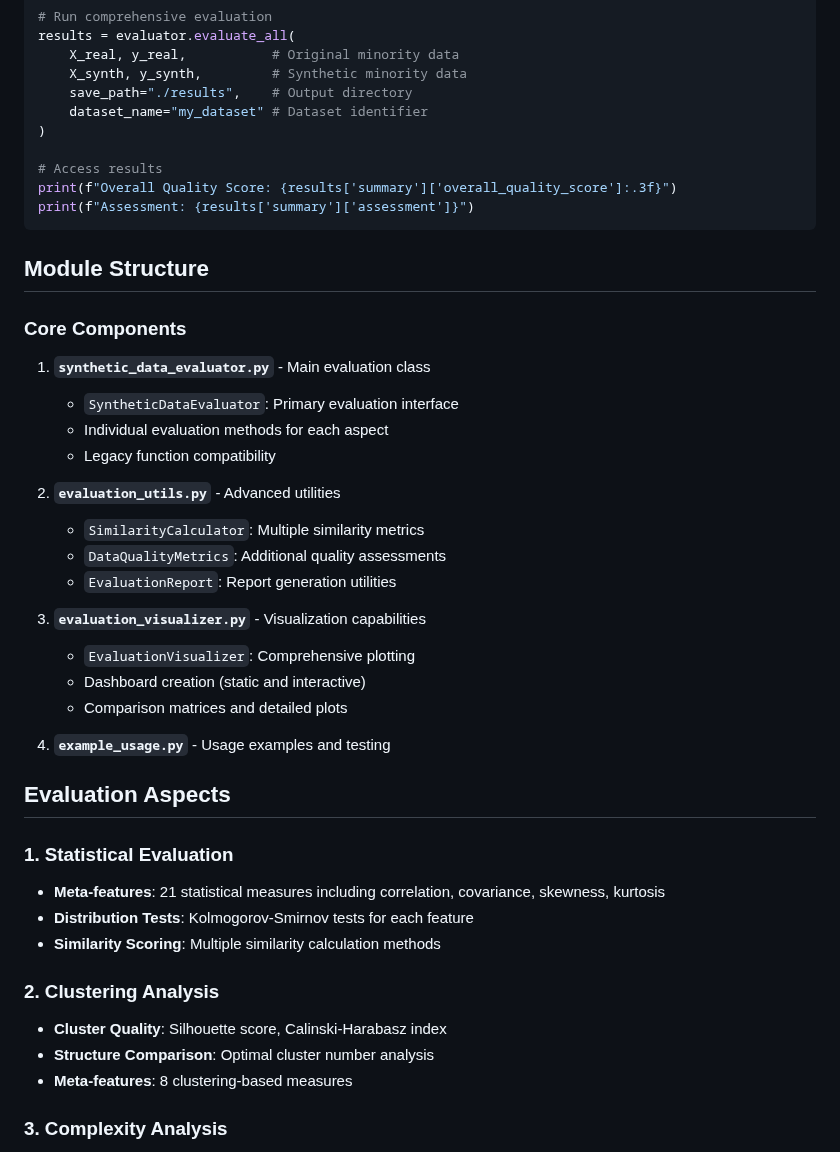
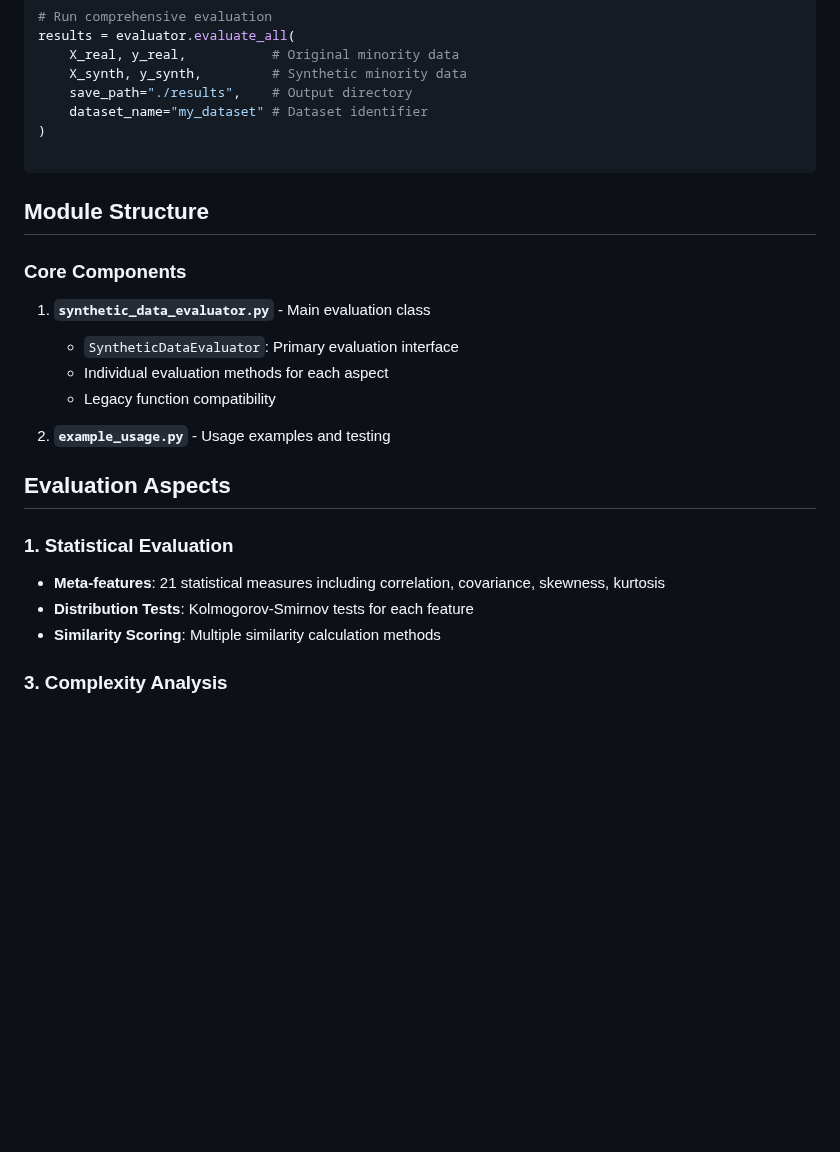
Before and after one commit to Bouka12/HardVAE, a Markdown page: Synthetic Data Evaluation Module.md, the part around one of its changes. GitHub-like rendering; blank space fills up the shorter version.

````diff
--- a/Synthetic Data Evaluation Module.md
+++ b/Synthetic Data Evaluation Module.md
@@ -64,9 +61,6 @@ results = evaluator.evaluate_all(
     dataset_name="my_dataset" # Dataset identifier
 )
 
-# Access results
-print(f"Overall Quality Score: {results['summary']['overall_quality_score']:.3f}")
-print(f"Assessment: {results['summary']['assessment']}")
 ```
 
 ## Module Structure
@@ -78,17 +72,7 @@ print(f"Assessment: {results['summary']['assessment']}")
    - Individual evaluation methods for each aspect
    - Legacy function compatibility
 
-2. **`evaluation_utils.py`** - Advanced utilities
-   - `SimilarityCalculator`: Multiple similarity metrics
-   - `DataQualityMetrics`: Additional quality assessments
-   - `EvaluationReport`: Report generation utilities
-
-3. **`evaluation_visualizer.py`** - Visualization capabilities
-   - `EvaluationVisualizer`: Comprehensive plotting
-   - Dashboard creation (static and interactive)
-   - Comparison matrices and detailed plots
-
-4. **`example_usage.py`** - Usage examples and testing
+2. **`example_usage.py`** - Usage examples and testing
 
 ## Evaluation Aspects
 
@@ -96,11 +80,6 @@ print(f"Assessment: {results['summary']['assessment']}")
 - **Meta-features**: 21 statistical measures including correlation, covariance, skewness, kurtosis
 - **Distribution Tests**: Kolmogorov-Smirnov tests for each feature
 - **Similarity Scoring**: Multiple similarity calculation methods
-
-### 2. Clustering Analysis
-- **Cluster Quality**: Silhouette score, Calinski-Harabasz index
-- **Structure Comparison**: Optimal cluster number analysis
-- **Meta-features**: 8 clustering-based measures
 
 ### 3. Complexity Analysis
 - **Problexity Integration**: 20+ complexity metrics
````
Also changed, not shown: other parts of Synthetic Data Evaluation Module.md (+6 -82 lines).
